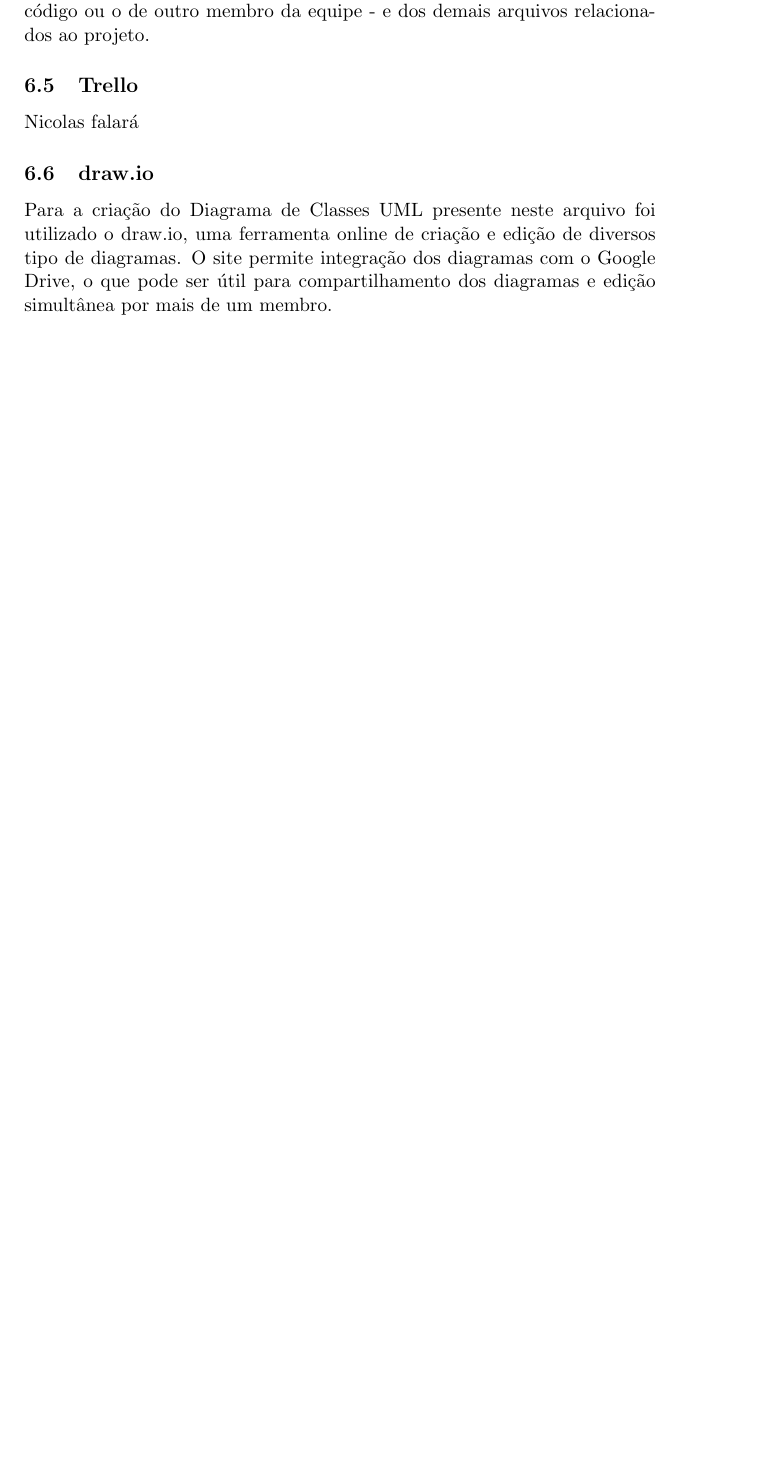
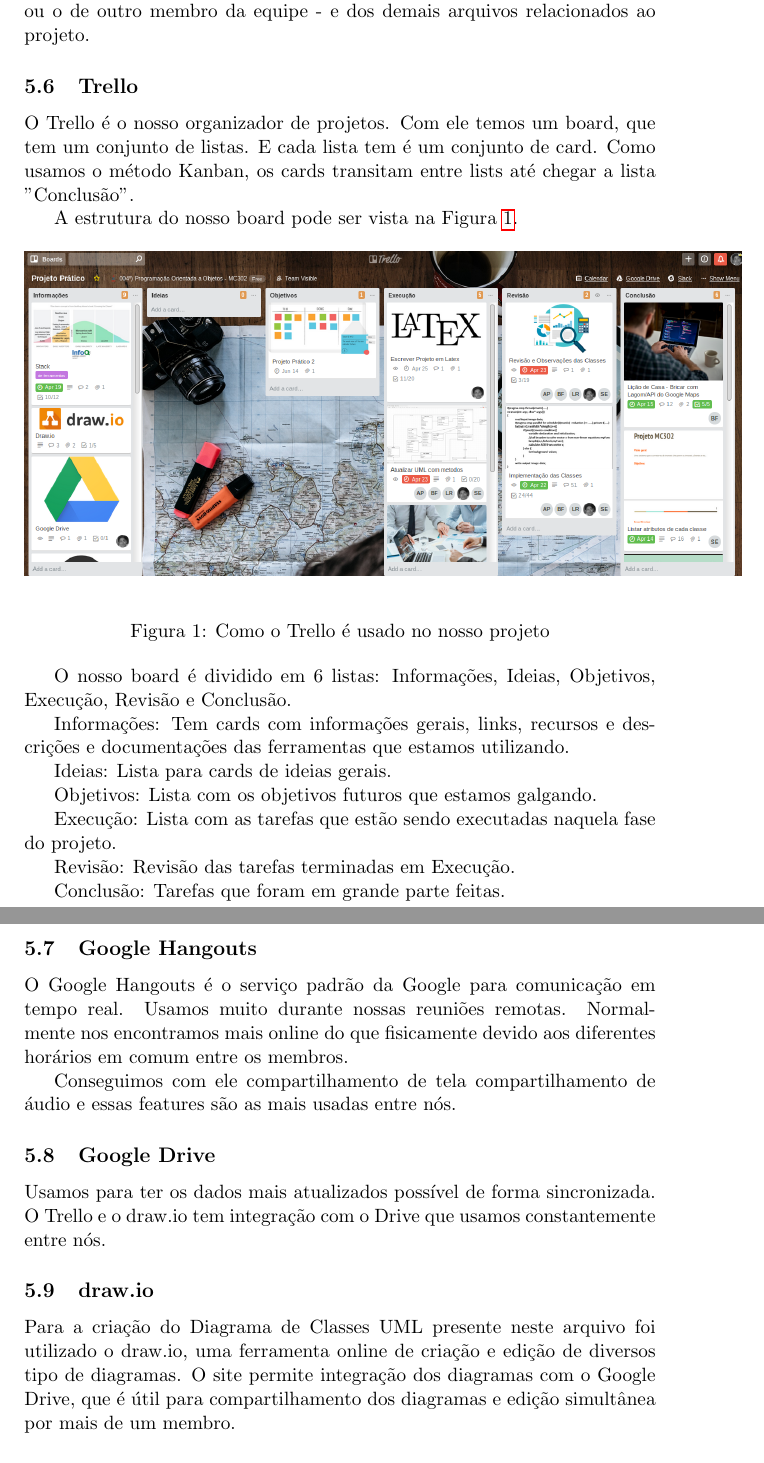
Before and after one commit to ProjetoMC302/Projeto1, a LaTeX document (LaTeX/projeto.tex): part of page 4 of 4 before the commit and two parts of pages 4 and 5 of 5 after it, the two joined at a grey line, cut so that both start at the same text, the shorter picture padded with empty space. Compiled offline with pdfLaTeX.

Commit message:
Apagando arquivos desnecessários e escrevendo sobre as ferramentas utilizadas no Projeto (Bruno & Nicolas)

```diff
--- a/LaTeX/projeto.tex
+++ b/LaTeX/projeto.tex
@@ -157,14 +153,56 @@
   do outro.
 
-Por conta dos benefícios que esta plataforma traz, o grupo está a utilizando para controle do código - garantindo que todos estejam com versões atualizadas
+Por conta dos benefícios que esta plataforma traz, o grupo está utilizando para controle do código - garantindo que todos estejam com versões atualizadas
  e possam com a mesma facilidade revisar e alterar o próprio código ou o de outro membro da equipe - e dos demais arquivos relacionados ao projeto.
 
 \subsection{Trello}
 \label{ss:trello}
-Nicolas falará
+
+O Trello é o nosso organizador de projetos. Com ele temos um board, que tem um conjunto de listas. E cada lista tem é um conjunto de card.
+  Como usamos o método Kanban, os cards transitam entre lists até chegar a lista "Conclusão".
+
+A estrutura do nosso board pode ser vista na Figura~\ref{f:trello}.
+
+\begin{figure}[h!]
+  \begin{center}
+    \includegraphics[scale=0.3]{imagens/trello.png}
+  \end{center}
+  \caption{Como o Trello é usado no nosso projeto}
+  \label{f:trello}
+\end{figure}
+
+O nosso board é dividido em 6 listas: Informações, Ideias, Objetivos, Execução, Revisão e Conclusão.
+
+Informações: Tem cards com informações gerais, links, recursos e descrições e documentações das ferramentas que estamos utilizando.
+
+Ideias: Lista para cards de ideias gerais.
+
+Objetivos: Lista com os objetivos futuros que estamos galgando.
+
+Execução: Lista com as tarefas que estão sendo executadas naquela fase do projeto.
+
+Revisão: Revisão das tarefas terminadas em Execução.
+
+Conclusão: Tarefas que foram em grande parte feitas.
+
+\subsection{Google Hangouts}
+\label{ss:google-hangouts}
+
+O Google Hangouts é o serviço padrão da Google para comunicação em tempo real.
+  Usamos muito durante nossas reuniões remotas. Normalmente nos encontramos mais online
+    do que fisicamente devido aos diferentes horários em comum entre os membros.
+
+Conseguimos com ele compartilhamento de tela compartilhamento de áudio e essas features são as mais usadas entre
+  nós.
+
+\subsection{Google Drive}
+\label{ss:google-drive}
+
+Usamos para ter os dados mais atualizados possível de forma sincronizada. O Trello e o draw.io tem integração com o Drive que
+  usamos constantemente entre nós.
 
 \subsection{draw.io}
 \label{ss:draw}
 
 Para a criação do Diagrama de Classes UML presente neste arquivo foi utilizado o draw.io, uma ferramenta online de criação e edição de diversos tipo de diagramas.
- O site permite integração dos diagramas com o Google Drive, o que pode ser útil para compartilhamento dos diagramas e edição simultânea por mais de um membro.
+ O site permite integração dos diagramas com o Google Drive, que é útil para compartilhamento dos diagramas e edição simultânea por mais de um membro.
```
Also changed, not shown: LaTeX/imagens/avl-example.png (deleted), LaTeX/imagens/b-tree-example.png (deleted), LaTeX/imagens/bst-example.png (deleted), LaTeX/imagens/splay-example.png (deleted), LaTeX/imagens/trello.png (added), LaTeX/projeto.pdf, LaTeX/projeto.tex (47 more changed lines), 6 other files.
